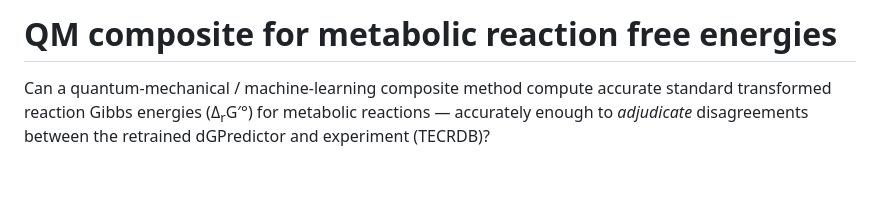
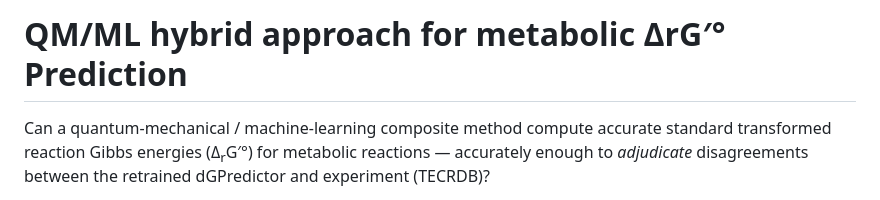
Before and after one commit to Ray16/qm_metabolites_reaction_energy, a Markdown page: README.md, the part around the change. Drawn GitHub-style; blank space fills up the shorter version.

Commit message:
Update README title for QM/ML approach

```diff
--- a/README.md
+++ b/README.md
@@ -1,4 +1,4 @@
-# QM composite for metabolic reaction free energies
+# QM/ML hybrid approach for metabolic ΔrG′° Prediction
 
 Can a quantum-mechanical / machine-learning composite method compute accurate
 standard transformed reaction Gibbs energies (Δ<sub>r</sub>G′°) for metabolic
```
